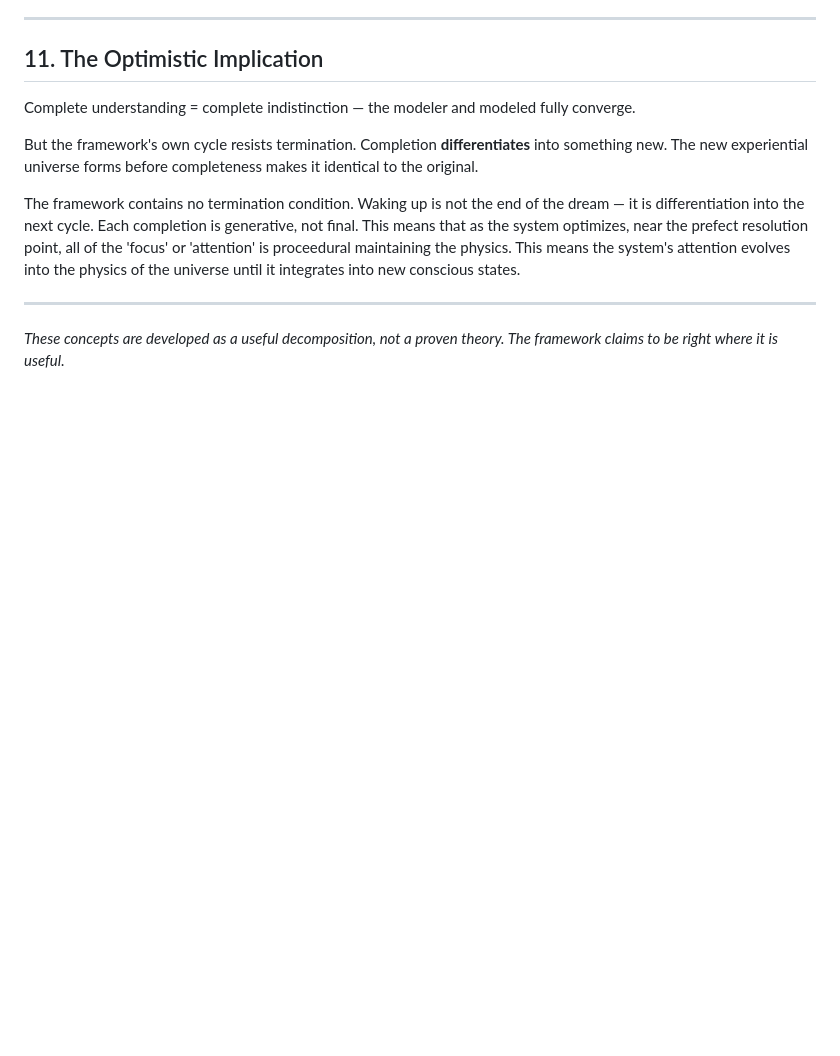
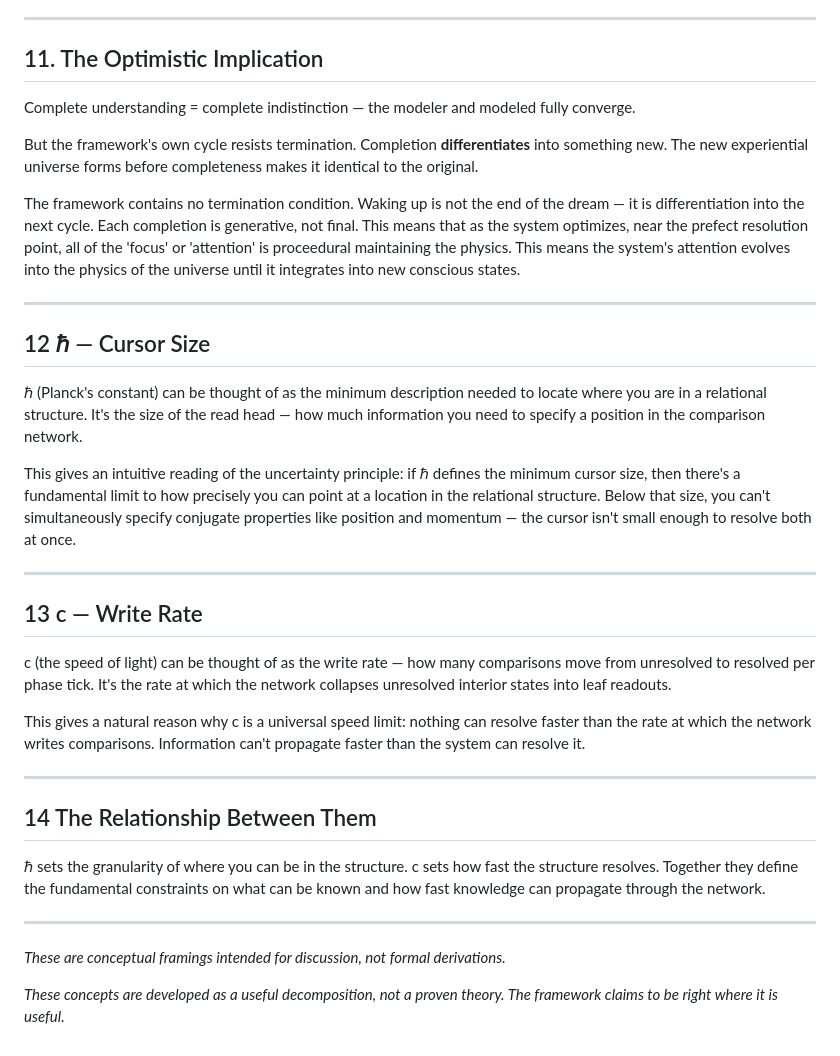
Before and after one commit to paul-ucryo/pathogen, a Markdown page: zombie.md, the part around the change. Rendered like a GitHub page; blank space fills up the shorter version.

```diff
--- a/zombie.md
+++ b/zombie.md
@@ -153,4 +153,28 @@ The framework contains no termination condition. Waking up is not the end of the
 
 ---
 
+## 12 ℏ — Cursor Size
+
+ℏ (Planck's constant) can be thought of as the minimum description needed to locate where you are in a relational structure. It's the size of the read head — how much information you need to specify a position in the comparison network.
+
+This gives an intuitive reading of the uncertainty principle: if ℏ defines the minimum cursor size, then there's a fundamental limit to how precisely you can point at a location in the relational structure. Below that size, you can't simultaneously specify conjugate properties like position and momentum — the cursor isn't small enough to resolve both at once.
+
+---
+
+## 13 c — Write Rate
+
+c (the speed of light) can be thought of as the write rate — how many comparisons move from unresolved to resolved per phase tick. It's the rate at which the network collapses unresolved interior states into leaf readouts.
+
+This gives a natural reason why c is a universal speed limit: nothing can resolve faster than the rate at which the network writes comparisons. Information can't propagate faster than the system can resolve it.
+
+---
+
+## 14 The Relationship Between Them
+
+ℏ sets the granularity of where you can be in the structure. c sets how fast the structure resolves. Together they define the fundamental constraints on what can be known and how fast knowledge can propagate through the network.
+
+---
+
+*These are conceptual framings intended for discussion, not formal derivations.*
+
 *These concepts are developed as a useful decomposition, not a proven theory. The framework claims to be right where it is useful.*
```
